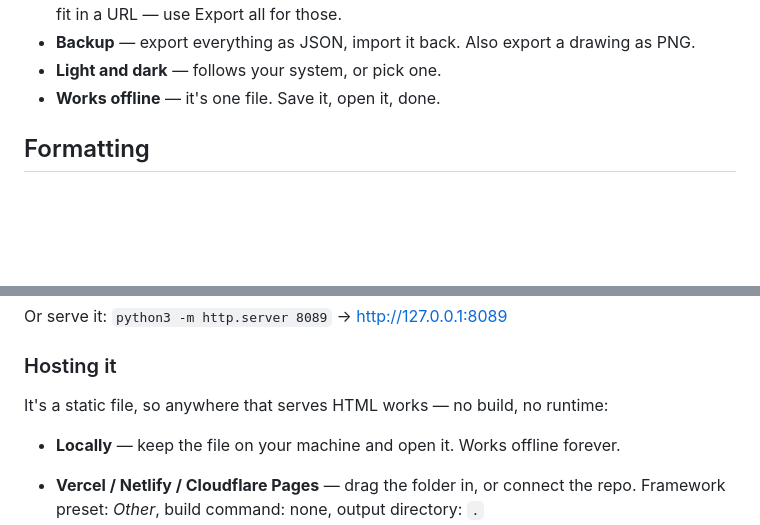
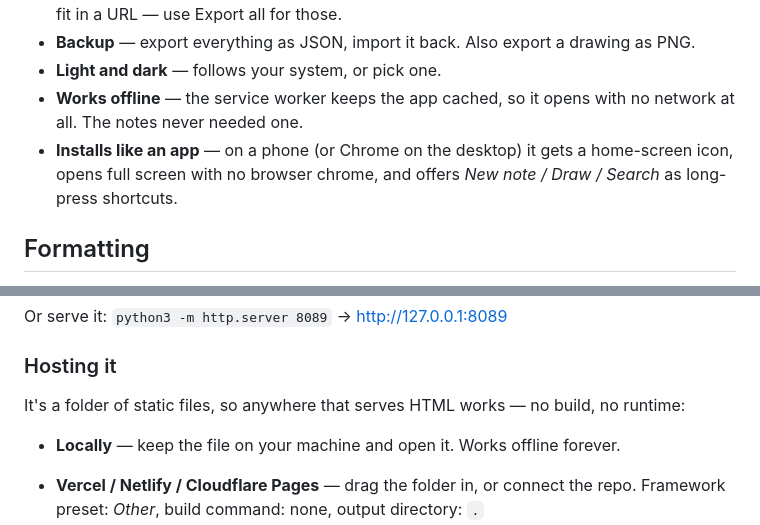
Before and after one commit to lukaslimals7/slate, a Markdown page: README.md, 2 parts joined by grey strips. GitHub-like rendering; blank space fills up the shorter version.

```diff
--- a/README.md
+++ b/README.md
@@ -30,7 +30,11 @@ storage, so it works offline and nothing leaves the device.
   won't fit in a URL — use Export all for those.
 - **Backup** — export everything as JSON, import it back. Also export a drawing as PNG.
 - **Light and dark** — follows your system, or pick one.
-- **Works offline** — it's one file. Save it, open it, done.
+- **Works offline** — the service worker keeps the app cached, so it opens with no network
+  at all. The notes never needed one.
+- **Installs like an app** — on a phone (or Chrome on the desktop) it gets a home-screen
+  icon, opens full screen with no browser chrome, and offers *New note / Draw / Search* as
+  long-press shortcuts.
 
 ## Formatting
 
@@ -79,7 +83,7 @@ Or serve it: `python3 -m http.server 8089` → http://127.0.0.1:8089
 
 ### Hosting it
 
-It's a static file, so anywhere that serves HTML works — no build, no runtime:
+It's a folder of static files, so anywhere that serves HTML works — no build, no runtime:
 
 - **Locally** — keep the file on your machine and open it. Works offline forever.
 - **Vercel / Netlify / Cloudflare Pages** — drag the folder in, or connect the repo.
```
Also changed, not shown: other parts of README.md (+28 -2 lines), icons/apple-touch-icon.png (added), icons/icon-192.png (added), icons/icon-512.png (added), icons/maskable-192.png (added), icons/maskable-512.png (added), preview/coffee-mobile.png, 3 other files.
